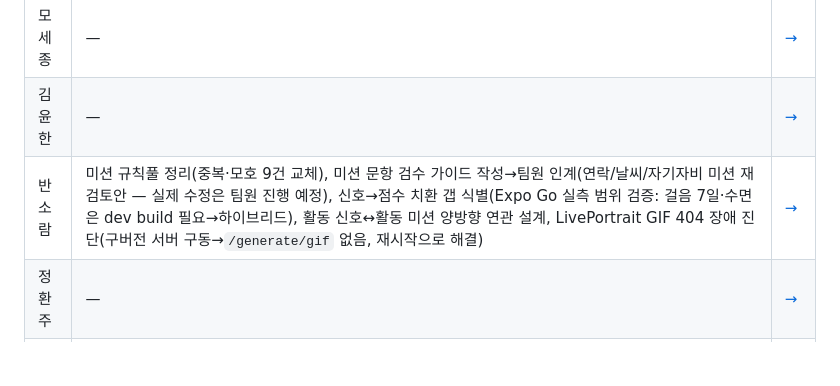
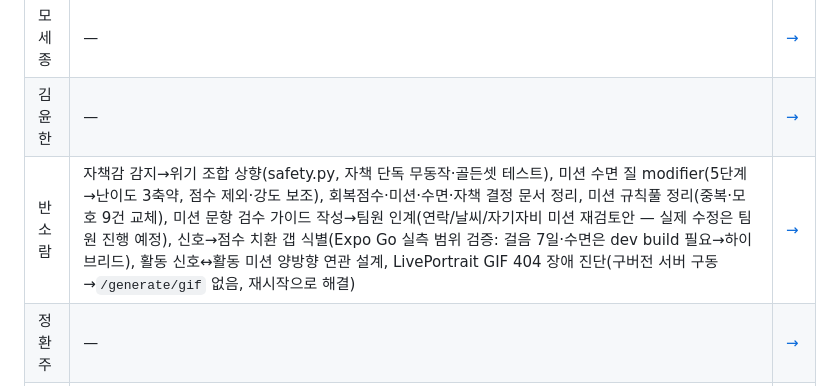
Before and after one commit to mosejong/Rainbow-Bridge, a Markdown page: docs/devlog/README.md, the part around the change. Rendered like a GitHub page; blank space fills up the shorter version.

Commit message:
docs: 개발일지 06-11 — 자책 감지·수면 modifier·결정문서 반영
세션 밖에서 머지된 06-11 구현(3f00be4·4889228·2ca0a2c)을 일지에 추가.

Co-Authored-By: Claude Opus 4.8 <noreply@anthropic.com>

```diff
--- a/docs/devlog/README.md
+++ b/docs/devlog/README.md
@@ -231,7 +231,7 @@
 |------|------------|------|
 | 모세종 | — | [→](members/모세종.md) |
 | 김윤한 | — | [→](members/김윤한.md) |
-| 반소람 | 미션 규칙풀 정리(중복·모호 9건 교체), 미션 문항 검수 가이드 작성→팀원 인계(연락/날씨/자기자비 미션 재검토안 — 실제 수정은 팀원 진행 예정), 신호→점수 치환 갭 식별(Expo Go 실측 범위 검증: 걸음 7일·수면은 dev build 필요→하이브리드), 활동 신호↔활동 미션 양방향 연관 설계, LivePortrait GIF 404 장애 진단(구버전 서버 구동→`/generate/gif` 없음, 재시작으로 해결) | [→](members/반소람.md#2026-06-11-day-9) |
+| 반소람 | 자책감 감지→위기 조합 상향(safety.py, 자책 단독 무동작·골든셋 테스트), 미션 수면 질 modifier(5단계→난이도 3축약, 점수 제외·강도 보조), 회복점수·미션·수면·자책 결정 문서 정리, 미션 규칙풀 정리(중복·모호 9건 교체), 미션 문항 검수 가이드 작성→팀원 인계(연락/날씨/자기자비 미션 재검토안 — 실제 수정은 팀원 진행 예정), 신호→점수 치환 갭 식별(Expo Go 실측 범위 검증: 걸음 7일·수면은 dev build 필요→하이브리드), 활동 신호↔활동 미션 양방향 연관 설계, LivePortrait GIF 404 장애 진단(구버전 서버 구동→`/generate/gif` 없음, 재시작으로 해결) | [→](members/반소람.md#2026-06-11-day-9) |
 | 정환주 | — | [→](members/정환주.md) |
 | 민경이 | — | [→](members/민경이.md) |
 | 장민수 | — | [→](members/장민수.md) |
```
Also changed, not shown: 1 other file.
